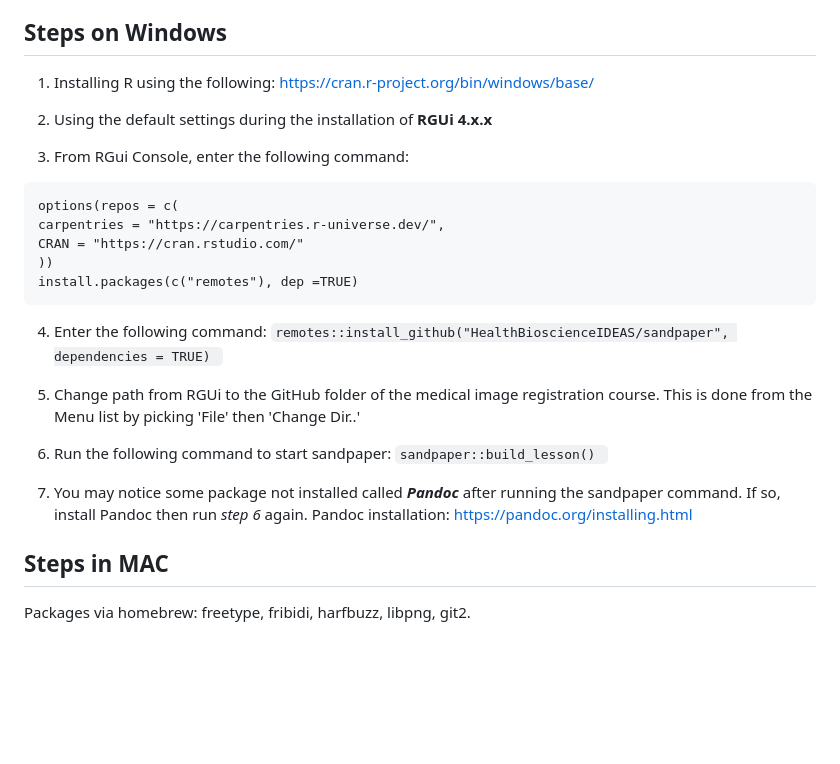
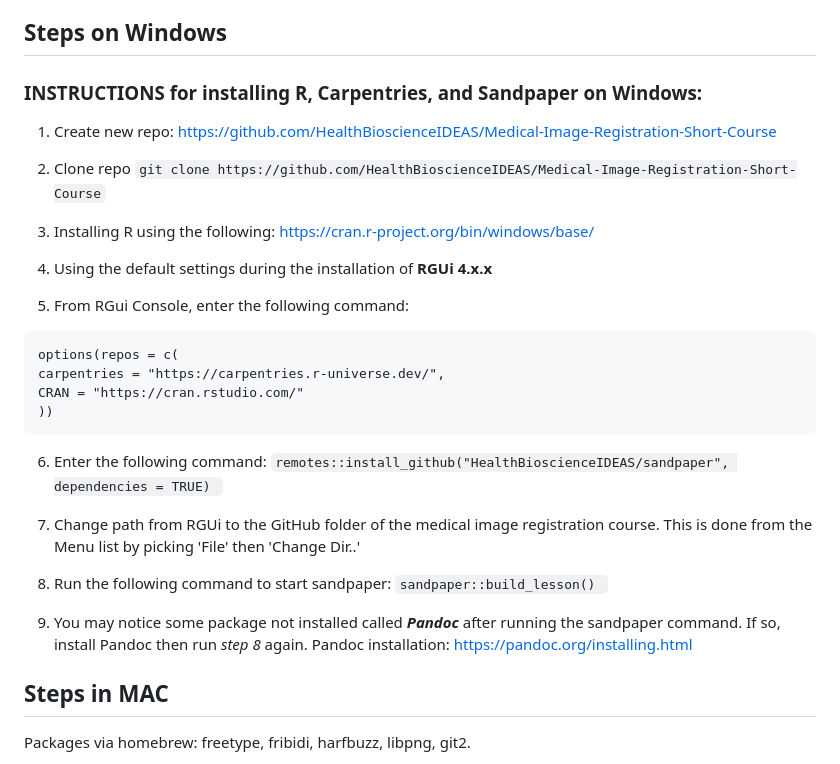
Before and after one commit to HealthBioscienceIDEAS/Medical-Image-Registration-Short-Course, a Markdown page: _setting_up/README.md, the part around the change. Rendered like a GitHub page; blank space fills up the shorter version.

Commit message:
Update README.md
adding steps 1 and 2 for windows installation

````diff
--- a/_setting_up/README.md
+++ b/_setting_up/README.md
@@ -130,29 +130,35 @@ sandpaper: 'HealthBioscienceIDEAS/sandpaper@IDEAS'
 
 ## Steps on Windows
 
-1. Installing R using the following: https://cran.r-project.org/bin/windows/base/
+### **INSTRUCTIONS for installing R, Carpentries, and Sandpaper on Windows:**
 
-2. Using the default settings during the installation of **RGUi 4.x.x**
+1. Create new repo: https://github.com/HealthBioscienceIDEAS/Medical-Image-Registration-Short-Course
 
-3. From RGui Console, enter the following command:
+2. Clone repo `git clone https://github.com/HealthBioscienceIDEAS/Medical-Image-Registration-Short-Course`
+
+3. Installing R using the following: https://cran.r-project.org/bin/windows/base/
+
+4. Using the default settings during the installation of **RGUi 4.x.x**
+
+5. From RGui Console, enter the following command:
 ```
 options(repos = c(
 carpentries = "https://carpentries.r-universe.dev/",
 CRAN = "https://cran.rstudio.com/"
 ))
-install.packages(c("remotes"), dep =TRUE)
 ```
 
-4. Enter the following command:
+6. Enter the following command:
 `remotes::install_github("HealthBioscienceIDEAS/sandpaper", dependencies = TRUE)
 `
-5. Change path from RGUi to the GitHub folder of the medical image registration course. This is done from the Menu list by picking 'File' then 'Change Dir..'
+7. Change path from RGUi to the GitHub folder of the medical image registration course. This is done from the Menu list by picking 'File' then 'Change Dir..'
 
-6. Run the following command to start sandpaper:
+8. Run the following command to start sandpaper:
 `sandpaper::build_lesson()
 `
-7. You may notice some package not installed called _**Pandoc**_ after running the sandpaper command. If so, install Pandoc then run _step 6_ again.
+9. You may notice some package not installed called _**Pandoc**_ after running the sandpaper command. If so, install Pandoc then run _step 8_ again.
 Pandoc installation: https://pandoc.org/installing.html
+
 
 
 ## Steps in MAC
````
